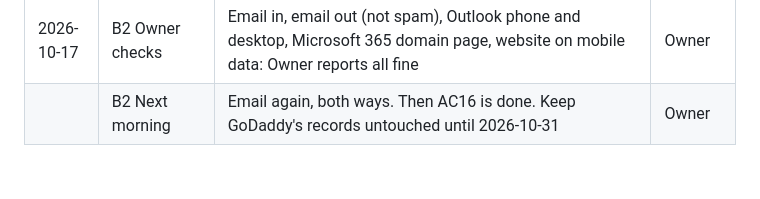
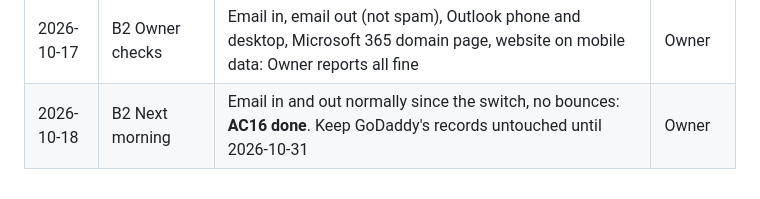
Before and after one commit to jadedh385/cucumber, a Markdown page: docs/runbooks/dns-move.md, the part around the change. Drawn GitHub-style.

Commit message:
docs: AC16 closed, Asus numbers, Owner answers in U0.4b G5 note
Co-Authored-By: Claude Opus 5.5 <noreply@anthropic.com>

```diff
--- a/docs/runbooks/dns-move.md
+++ b/docs/runbooks/dns-move.md
@@ -183,4 +183,4 @@ Keep the Cloudflare site for at least 48 h after an undo.
 | 2026-10-17 | B2 Records | `check_dns.py` over TCP via 1.1.1.1, 8.8.8.8 and `harlan`: all records match | Claude |
 | 2026-10-17 | B2 Website | `https://southeastcanopy.com` 200, `www` 301 to it, valid certificates; `pay` certificate valid (bare address 404, as expected for pay links) | Claude |
 | 2026-10-17 | B2 Owner checks | Email in, email out (not spam), Outlook phone and desktop, Microsoft 365 domain page, website on mobile data: Owner reports all fine | Owner |
-| | B2 Next morning | Email again, both ways. Then AC16 is done. Keep GoDaddy's records untouched until 2026-10-31 | Owner |
+| 2026-10-18 | B2 Next morning | Email in and out normally since the switch, no bounces: **AC16 done**. Keep GoDaddy's records untouched until 2026-10-31 | Owner |
```
Also changed, not shown: 1 other file.
